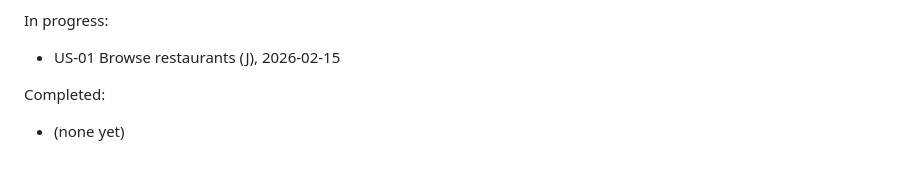
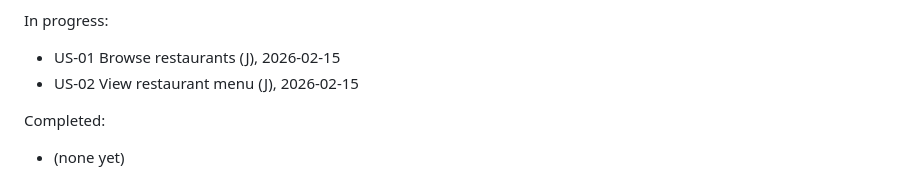
Before and after one commit to JarrodE/CP3407_Advanced-Software-Engineering, a Markdown page: iteration_1.md, the part around the change. Drawn GitHub-style.

```diff
--- a/iteration_1.md
+++ b/iteration_1.md
@@ -23,6 +23,8 @@ User stories or tasks:
 
 In progress:
 * US-01 Browse restaurants (J), 2026-02-15
+* US-02 View restaurant menu (J), 2026-02-15
+
 
 Completed:
 * (none yet)
```
Also changed, not shown: user_stories/user_story_01_browse_restaurants.md.md (+1 -1 lines), user_stories/user_story_02_view_menu.md (+4 -2 lines), docs/screenshots/us02_menu_page.png (added), 5 other files.
